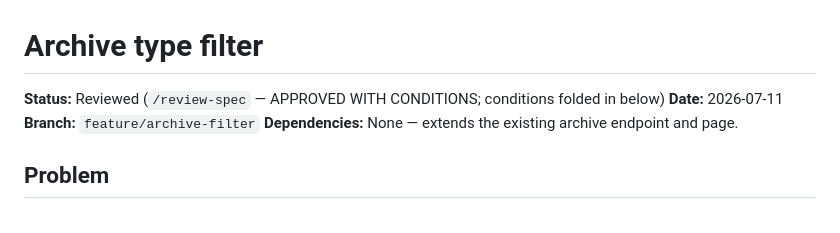
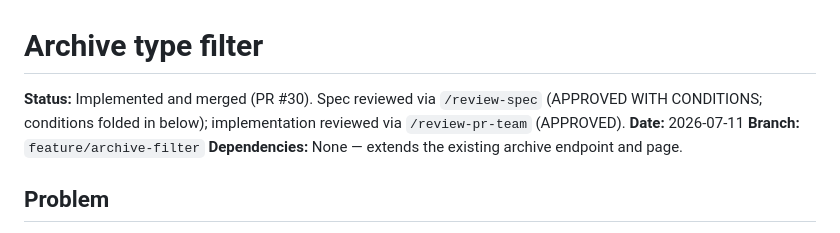
Before and after one commit to mannepanne/is-burnham-pm-yet, a Markdown page: SPECIFICATIONS/ARCHIVE/2026-07-11-archive-type-filter.md, the part around the change. Drawn GitHub-style.

Commit message:
Archive completed archive-type-filter spec
The feature is implemented and reviewed, so move the spec to SPECIFICATIONS/ARCHIVE/
per the lifecycle convention and mark it done.

Co-Authored-By: Claude Opus 4.8 <noreply@anthropic.com>

```diff
--- a/SPECIFICATIONS/2026-07-11-archive-type-filter.md
+++ b/SPECIFICATIONS/ARCHIVE/2026-07-11-archive-type-filter.md
@@ -1,6 +1,6 @@
 # Archive type filter
 
-**Status:** Reviewed (`/review-spec` — APPROVED WITH CONDITIONS; conditions folded in below)
+**Status:** Implemented and merged (PR #30). Spec reviewed via `/review-spec` (APPROVED WITH CONDITIONS; conditions folded in below); implementation reviewed via `/review-pr-team` (APPROVED).
 **Date:** 2026-07-11
 **Branch:** `feature/archive-filter`
 **Dependencies:** None — extends the existing archive endpoint and page.
```
